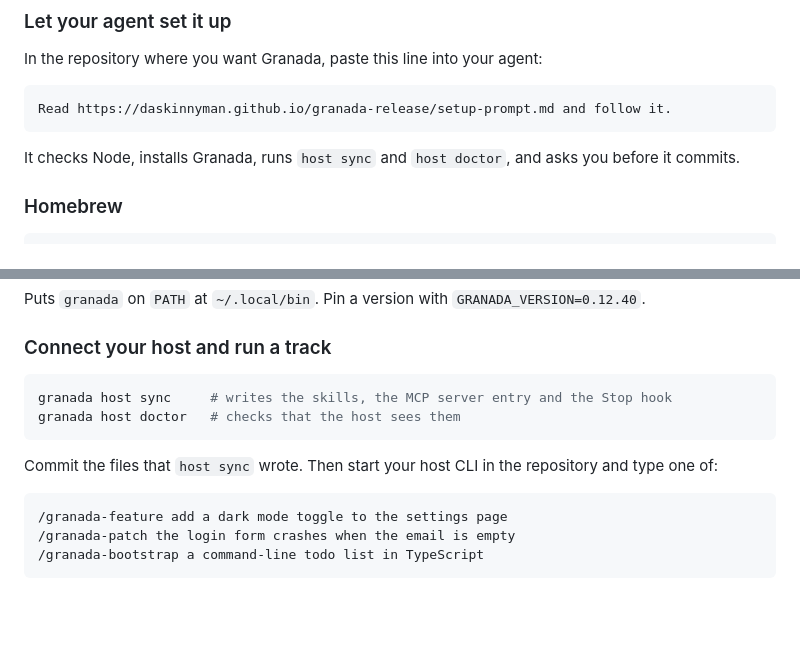
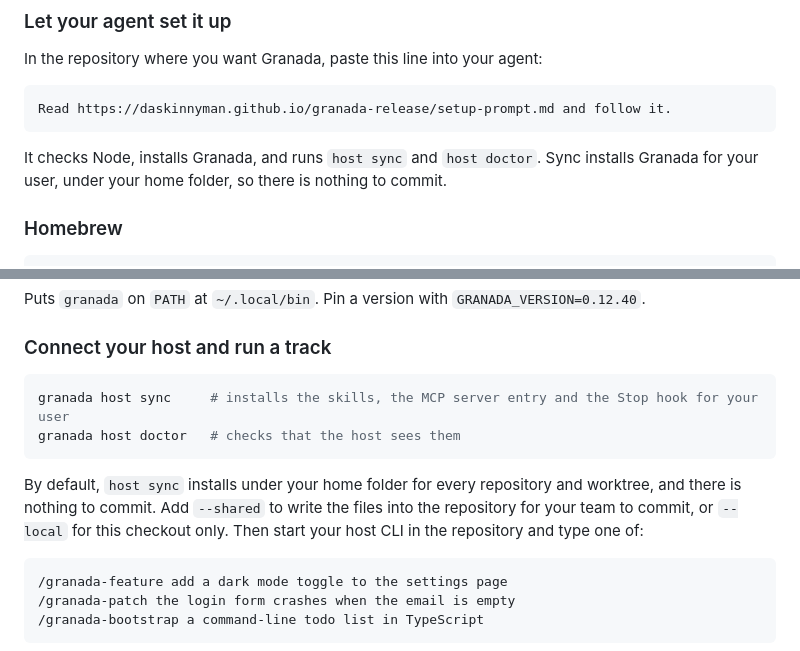
Before and after one commit to daskinnyman/granada-release, a Markdown page: README.md, 2 parts joined by grey strips. GitHub-like rendering; blank space fills up the shorter version.

Commit message:
docs: describe the user-level host sync install in the READMEs
Co-Authored-By: Claude Opus 5.5 <noreply@anthropic.com>

````diff
--- a/README.md
+++ b/README.md
@@ -61,8 +61,9 @@ In the repository where you want Granada, paste this line into your agent:
 Read https://daskinnyman.github.io/granada-release/setup-prompt.md and follow it.
 ```
 
-It checks Node, installs Granada, runs `host sync` and `host doctor`, and asks
-you before it commits.
+It checks Node, installs Granada, and runs `host sync` and `host doctor`.
+Sync installs Granada for your user, under your home folder, so there is
+nothing to commit.
 
 ### Homebrew
 
@@ -84,12 +85,14 @@ Puts `granada` on `PATH` at `~/.local/bin`. Pin a version with `GRANADA_VERSION=
 ### Connect your host and run a track
 
 ```bash
-granada host sync     # writes the skills, the MCP server entry and the Stop hook
+granada host sync     # installs the skills, the MCP server entry and the Stop hook for your user
 granada host doctor   # checks that the host sees them
 ```
 
-Commit the files that `host sync` wrote. Then start your host CLI in the
-repository and type one of:
+By default, `host sync` installs under your home folder for every repository
+and worktree, and there is nothing to commit. Add `--shared` to write the
+files into the repository for your team to commit, or `--local` for this
+checkout only. Then start your host CLI in the repository and type one of:
 
 ```text
 /granada-feature add a dark mode toggle to the settings page
````
Also changed, not shown: README.zh-Hant.md (+6 -4 lines).
